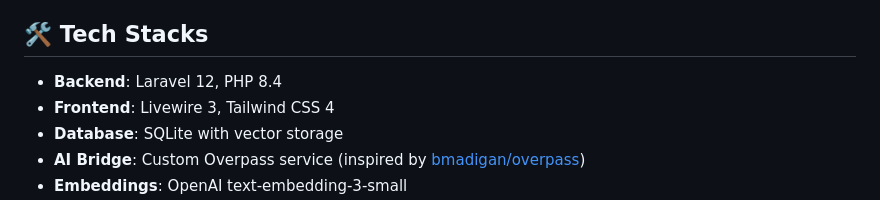
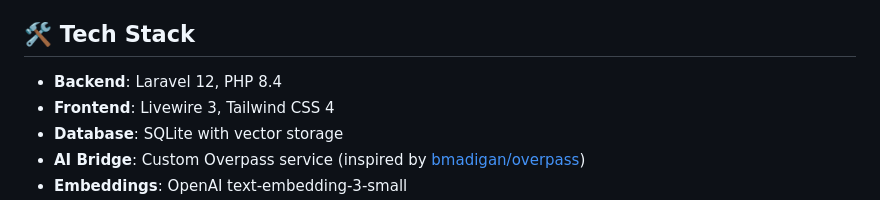
Before and after one commit to bmadigan/ask-my-doc, a Markdown page: README.md, the part around the change. Rendered like a GitHub page.

```diff
--- a/README.md
+++ b/README.md
@@ -13,7 +13,7 @@ A sophisticated document question-answering application built with Laravel, Live
 - **Linear-Inspired UI**: Beautiful dark theme with refined typography and spacing
 - **Real-time Status**: Monitor AI service connections and health
 
-## 🛠 Tech Stacks
+## 🛠 Tech Stack
 
 - **Backend**: Laravel 12, PHP 8.4
 - **Frontend**: Livewire 3, Tailwind CSS 4
```
